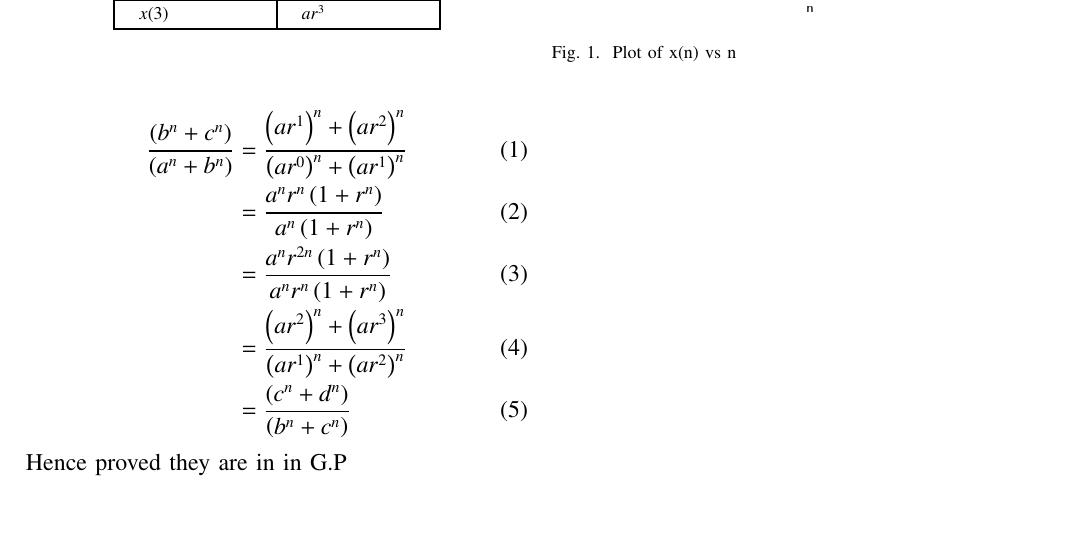
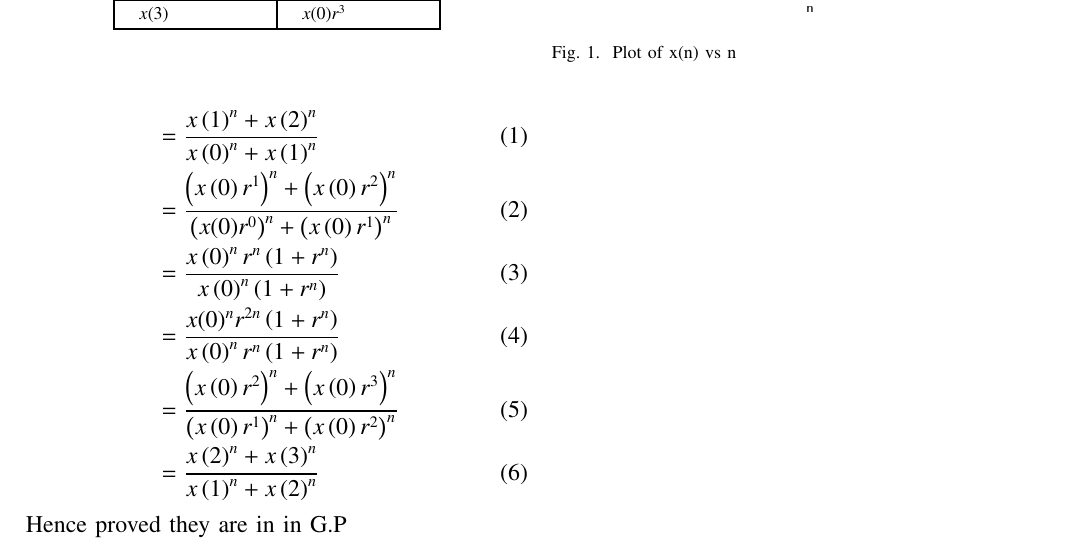
Before and after one commit to Deepakreddy1510/Assignemnt_2, a LaTeX paper (gp.tex, which reads tables/table1.tex): part of the page, cut so that both start at the same text, the shorter picture padded with empty space. Compiled offline with pdfLaTeX.

Commit message:
Add files via upload

```diff
--- a/gp.tex
+++ b/gp.tex
@@ -65,12 +65,12 @@ $ \brak{a^{n} + b^{n}},\brak{b^{n} + c^{n}},\brak{c^{n} + d^{n}} $ are in G.P an
 \end{center}
 
 \begin{align}
-\frac{\brak{b^n + c^n}}{\brak{a^n + b^n}}
-&= \frac{\brak{ar^1}^n + \brak{ar^2}^n}{\brak{ar^0}^n + \brak{ar^1}^n}\\
-&= \frac{a^n r^n \brak{1 + r^n}}{a^n \brak{1 + r^n}} \\
-&= \frac{a^n r^{2n} \brak{1 + r^n}}{a^n r^n \brak{1 + r^n}}\\
-&= \frac{\brak{ar^2}^n + \brak{ar^3}^n}{\brak{ar^1}^n + \brak{ar^2}^n}\\
-&= \frac{\brak{c^n + d^n}}{\brak{b^n + c^n}}
+ &=\frac{x\brak{1}^n + x\brak{2}^n}{x\brak{0}^n + x\brak{1}^n}  \\
+&= \frac{\brak{x\brak{0}r^1}^n + \brak{x\brak{0}r^2}^n}{\brak{x(0)r^0}^n + \brak{x\brak{0}r^1}^n}\\
+&= \frac{x\brak{0}^n r^n \brak{1 + r^n}}{x\brak{0}^n \brak{1 + r^n}} \\
+&= \frac{x(0)^n r^{2n} \brak{1 + r^n}}{x\brak{0}^n r^n \brak{1 + r^n}}\\
+&= \frac{\brak{x\brak{0} r^2}^n + \brak{x\brak{0} r^3}^n}{\brak{x\brak{0} r^1}^n + \brak{x\brak{0} r^2}^n}\\
+&= \frac{x\brak{2}^n + x\brak{3}^n}{x\brak{1}^n + x\brak{2}^n}
 \end{align}
 Hence proved they are in in G.P
 
--- a/tables/table1.tex
+++ b/tables/table1.tex
@@ -18,5 +18,5 @@ $x(2)$ & $ar^2$ \\
 \hline
-$x(3)$ & $ar^3$ \\
+$x(3)$ & $x(0) r^3$ \\
 \hline
 
 \end{tabular}
```
Also changed, not shown: gp.pdf, tables/table1.tex (6 more changed lines), 1 other file.
